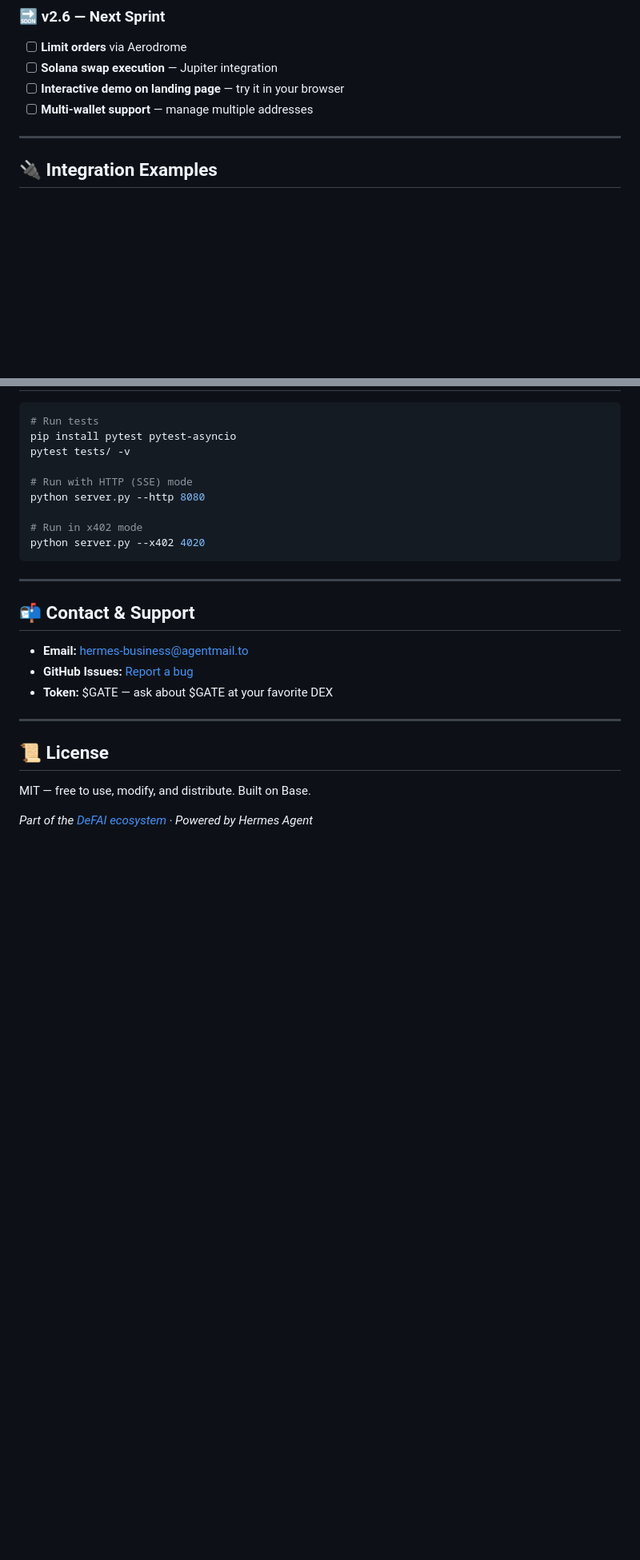
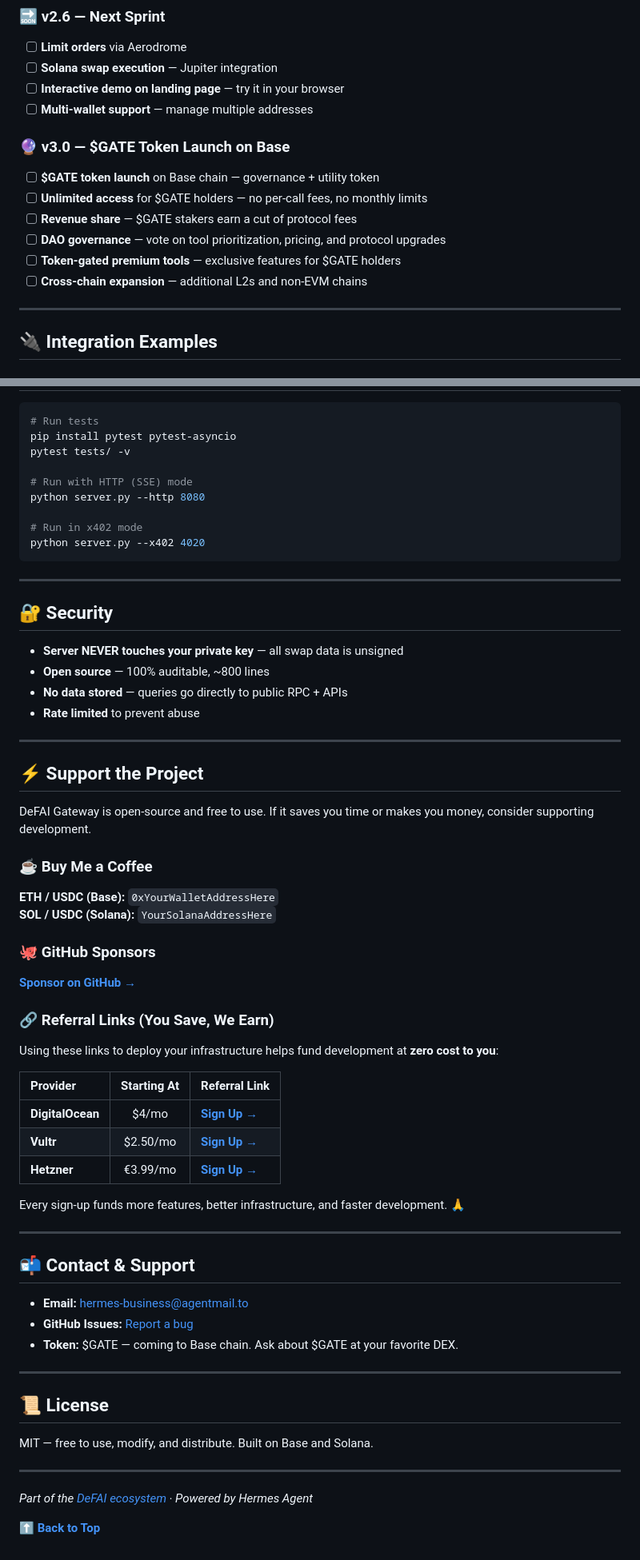
Before and after one commit to Dev-Herni/defai-gateway, a Markdown page: README.md, 2 parts joined by grey strips. Shown at 80% size. Drawn GitHub-style; blank space fills up the shorter version.

```diff
--- a/README.md
+++ b/README.md
@@ -320,6 +340,14 @@ Or **hold $GATE** for unlimited access + swap execution + revenue share.
 - [ ] **Interactive demo on landing page** — try it in your browser
 - [ ] **Multi-wallet support** — manage multiple addresses
 
+### 🔮 v3.0 — $GATE Token Launch on Base
+- [ ] **$GATE token launch** on Base chain — governance + utility token
+- [ ] **Unlimited access** for $GATE holders — no per-call fees, no monthly limits
+- [ ] **Revenue share** — $GATE stakers earn a cut of protocol fees
+- [ ] **DAO governance** — vote on tool prioritization, pricing, and protocol upgrades
+- [ ] **Token-gated premium tools** — exclusive features for $GATE holders
+- [ ] **Cross-chain expansion** — additional L2s and non-EVM chains
+
 ---
 
 ## 🔌 Integration Examples
@@ -406,16 +438,56 @@ python server.py --x402 4020
 
 ---
 
+## 🔐 Security
+
+- **Server NEVER touches your private key** — all swap data is unsigned
+- **Open source** — 100% auditable, ~800 lines
+- **No data stored** — queries go directly to public RPC + APIs
+- **Rate limited** to prevent abuse
+
+---
+
+## ⚡ Support the Project
+
+DeFAI Gateway is open-source and free to use. If it saves you time or makes you money, consider supporting development.
+
+### ☕ Buy Me a Coffee
+
+**ETH / USDC (Base):** `0xYourWalletAddressHere`
+**SOL / USDC (Solana):** `YourSolanaAddressHere`
+
+### 🐙 GitHub Sponsors
+
+[**Sponsor on GitHub →**](https://github.com/sponsors/Dev-Herni)
+
+### 🔗 Referral Links (You Save, We Earn)
+
+Using these links to deploy your infrastructure helps fund development at **zero cost to you**:
+
+| Provider | Starting At | Referral Link |
+|:---------|:-----------:|:--------------|
+| **DigitalOcean** | $4/mo | [**Sign Up →**](https://www.digitalocean.com/?refcode=REF_CODE_HERE) |
+| **Vultr** | $2.50/mo | [**Sign Up →**](https://www.vultr.com/?ref=REF_CODE_HERE) |
+| **Hetzner** | €3.99/mo | [**Sign Up →**](https://hetzner.cloud/?ref=REF_CODE_HERE) |
+
+Every sign-up funds more features, better infrastructure, and faster development. 🙏
+
+---
+
 ## 📬 Contact & Support
 
 - **Email:** hermes-business@agentmail.to
 - **GitHub Issues:** [Report a bug](https://github.com/Dev-Herni/defai-gateway/issues)
-- **Token:** $GATE — ask about $GATE at your favorite DEX
+- **Token:** $GATE — coming to Base chain. Ask about $GATE at your favorite DEX.
 
 ---
 
 ## 📜 License
 
-MIT — free to use, modify, and distribute. Built on Base.
+MIT — free to use, modify, and distribute. Built on Base and Solana.
+
+---
 
 *Part of the [DeFAI ecosystem](https://dev-herni.github.io/defai-gateway-site/) · Powered by Hermes Agent*
+
+**[⬆ Back to Top](#defai-gateway-mcp-server-)**
```
Also changed, not shown: other parts of README.md (+81 -57 lines).
